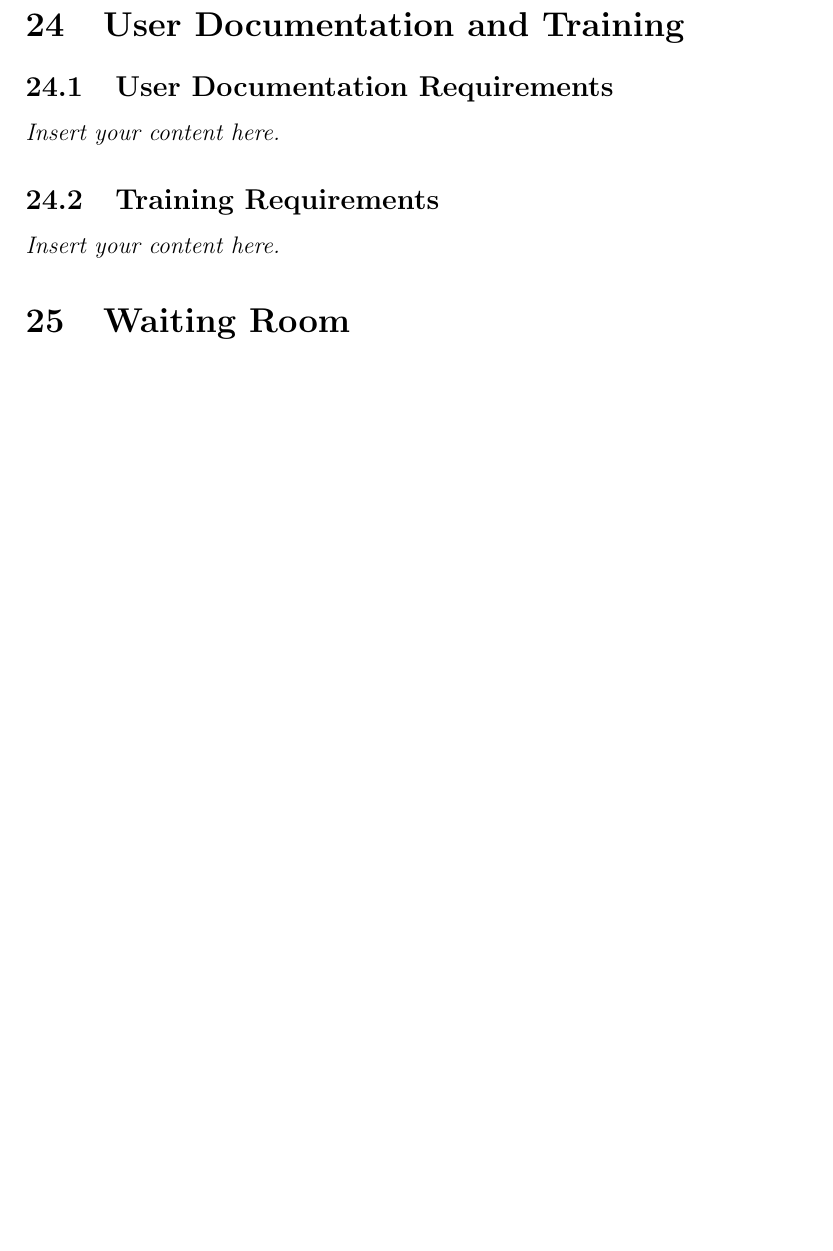
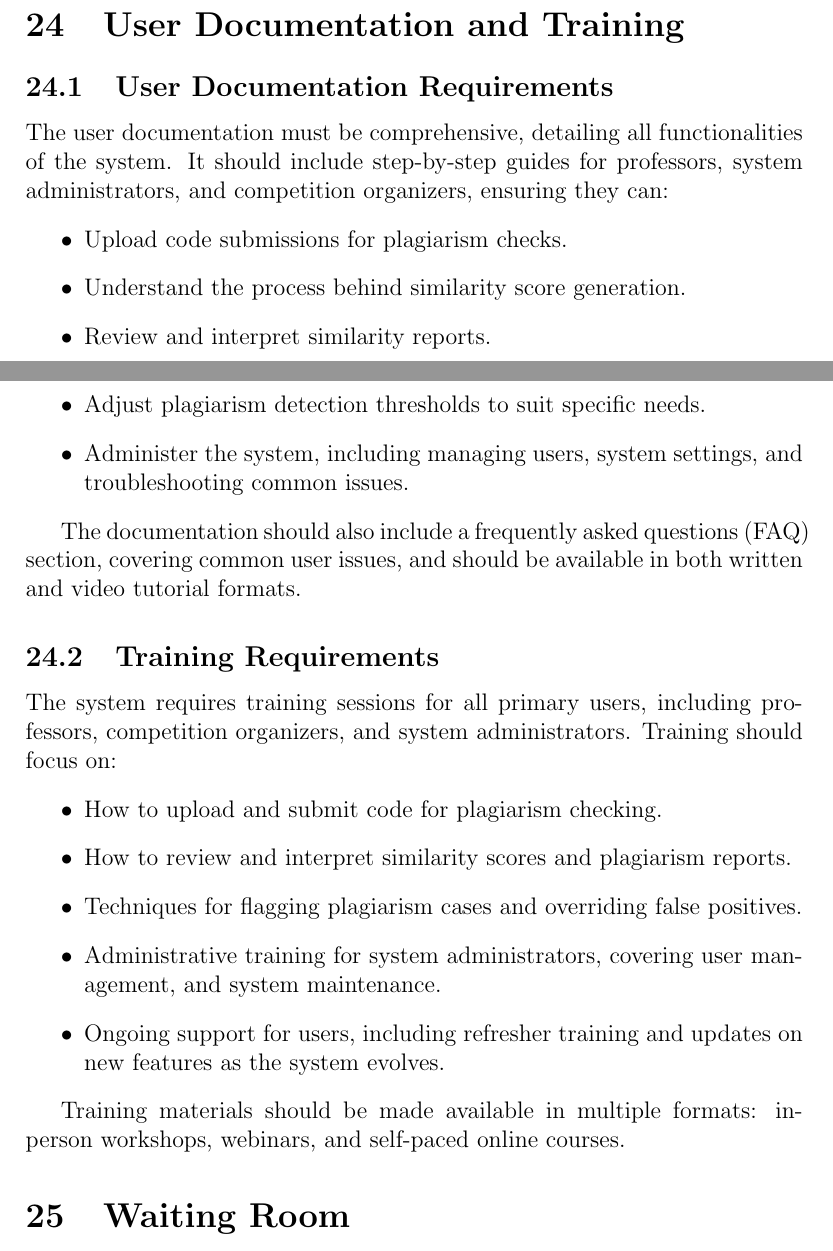
Before and after one commit to lilweege/SyntaxSentinels, a LaTeX document (docs/SRS-Volere/SRS.tex): part of page 45 of 47 before the commit and two parts of pages 45 and 46 of 47 after it, the two joined at a grey line, cut so that both start at the same text, the shorter picture padded with empty space. Compiled offline with pdfLaTeX.

Commit message:
feat: User documentation and req (#70)

```diff
--- a/docs/SRS-Volere/SRS.tex
+++ b/docs/SRS-Volere/SRS.tex
@@ -1293,10 +1293,31 @@ subject to change, and can increase/decrease depending on the amount of data
 needed, and the how much Google's cloud hardware is used.
 
 \section{User Documentation and Training}
+
 \subsection{User Documentation Requirements}
-\lips
+The user documentation must be comprehensive, detailing all functionalities of the system. It should include step-by-step guides for professors, system administrators, and competition organizers, ensuring they can:
+\begin{itemize}
+    \item Upload code submissions for plagiarism checks.
+    \item Understand the process behind similarity score generation.
+    \item Review and interpret similarity reports.
+    \item Adjust plagiarism detection thresholds to suit specific needs.
+    \item Administer the system, including managing users, system settings, and troubleshooting common issues.
+\end{itemize}
+
+The documentation should also include a frequently asked questions (FAQ) section, covering common user issues, and should be available in both written and video tutorial formats.
+
 \subsection{Training Requirements}
-\lips
+The system requires training sessions for all primary users, including professors, competition organizers, and system administrators. Training should focus on:
+\begin{itemize}
+    \item How to upload and submit code for plagiarism checking.
+    \item How to review and interpret similarity scores and plagiarism reports.
+    \item Techniques for flagging plagiarism cases and overriding false positives.
+    \item Administrative training for system administrators, covering user management, and system maintenance.
+    \item Ongoing support for users, including refresher training and updates on new features as the system evolves.
+\end{itemize}
+
+Training materials should be made available in multiple formats: in-person workshops, webinars, and self-paced online courses.
+
 
 \section{Waiting Room}
 \lips
```
Also changed, not shown: docs/SRS-Volere/SRS.pdf.
